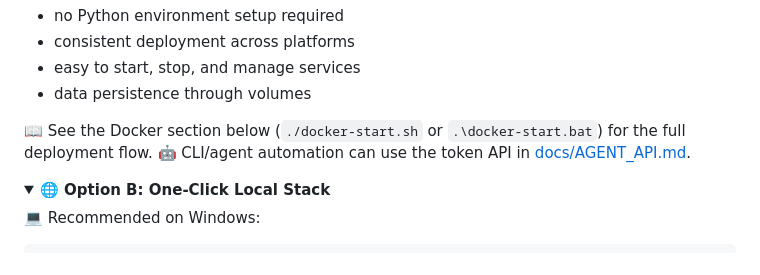
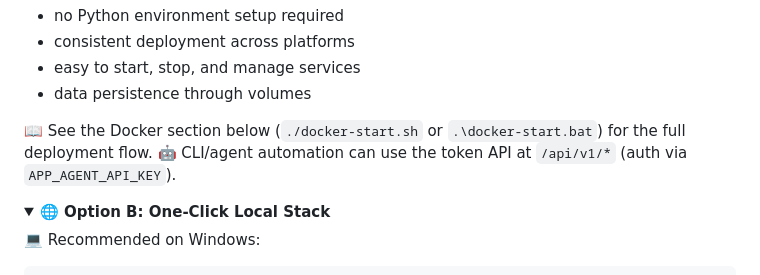
Before and after one commit to Louis0719/NovelClaw, a Markdown page: skills/NovelClaw/README.md, the part around the change. GitHub-like rendering; folded sections open.

Commit message:
fix: 删除英文 README 中最后一条死链 docs/AGENT_API.md
deep scan 发现第 203 行还有一条漏网的死链。
AGENT_API.md 不存在，但 token API 实际是 /api/v1/* 端点，
用 APP_AGENT_API_KEY 环境变量鉴权。

改写为指向真实路径，去掉死链。

```diff
--- a/skills/NovelClaw/README.md
+++ b/skills/NovelClaw/README.md
@@ -200,7 +200,7 @@ The portal keeps the host you opened (`localhost` or `127.0.0.1`) when it sends
 - data persistence through volumes
 
 📖 See the Docker section below (`./docker-start.sh` or `.\docker-start.bat`) for the full deployment flow.
-🤖 CLI/agent automation can use the token API in [docs/AGENT_API.md](docs/AGENT_API.md).
+🤖 CLI/agent automation can use the token API at `/api/v1/*` (auth via `APP_AGENT_API_KEY`).
 
 </details>
 
```
